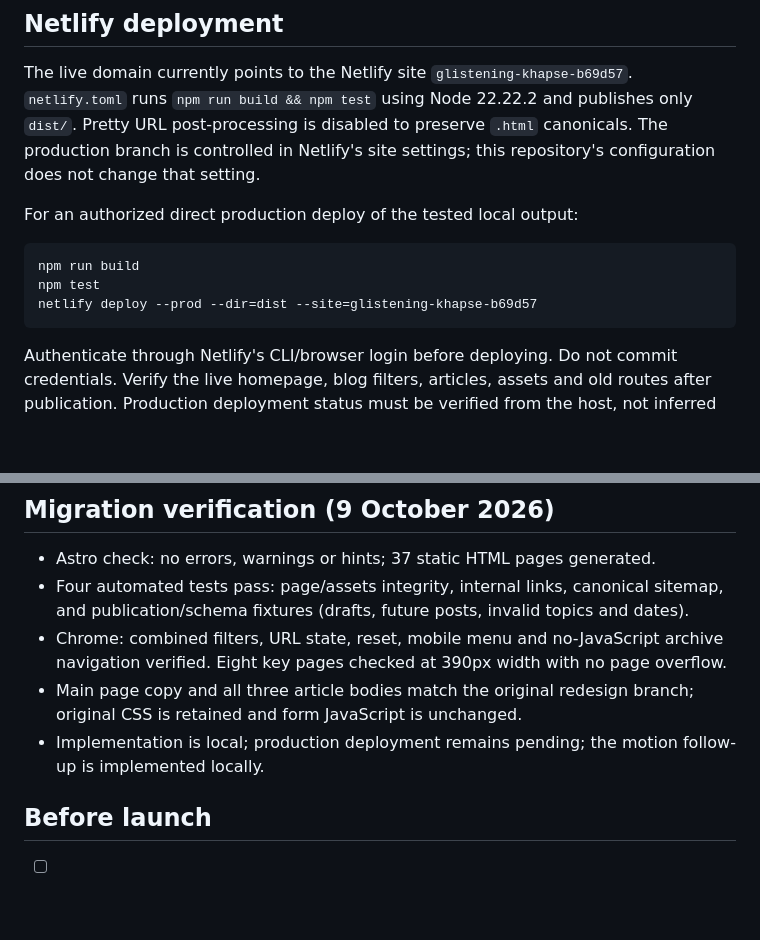
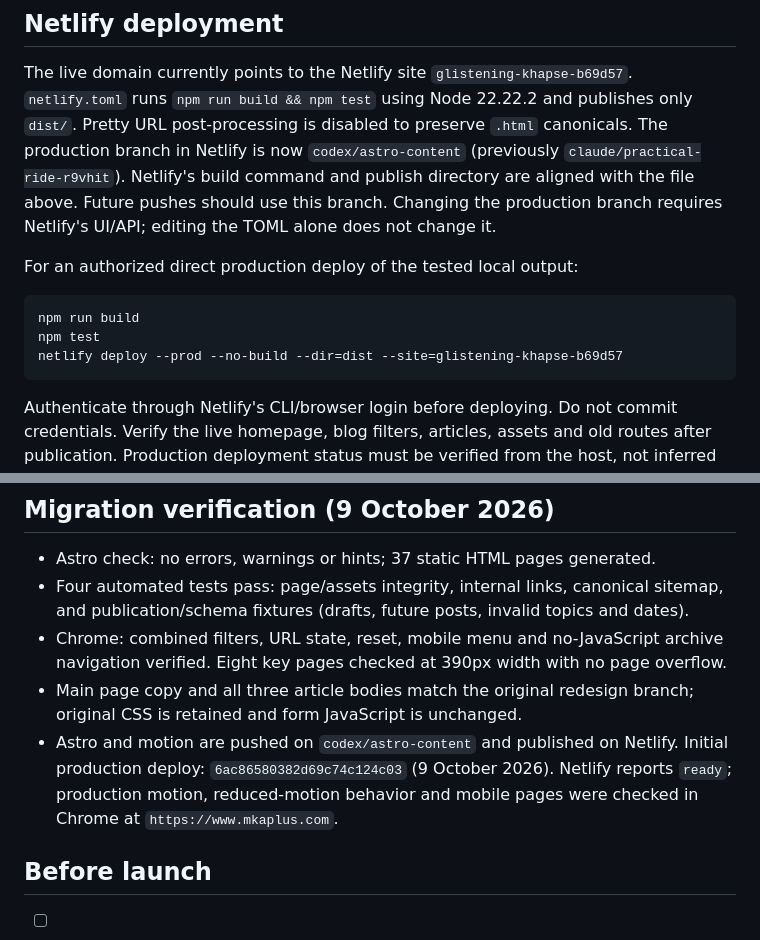
Before and after one commit to techpace/mkaplus-redesign, a Markdown page: README.md, 2 parts joined by grey strips. Drawn GitHub-style; blank space fills up the shorter version.

Commit message:
Record live Netlify deployment and production branch

````diff
--- a/README.md
+++ b/README.md
@@ -114,15 +114,17 @@ real handler later. This migration does not add a form backend.
 The live domain currently points to the Netlify site `glistening-khapse-b69d57`.
 `netlify.toml` runs `npm run build && npm test` using Node 22.22.2 and publishes only
 `dist/`. Pretty URL post-processing is disabled to preserve `.html` canonicals.
-The production branch is controlled in Netlify's site settings; this repository's
-configuration does not change that setting.
+The production branch in Netlify is now `codex/astro-content` (previously
+`claude/practical-ride-r9vhit`). Netlify's build command and publish directory are
+aligned with the file above. Future pushes should use this branch. Changing the
+production branch requires Netlify's UI/API; editing the TOML alone does not change it.
 
 For an authorized direct production deploy of the tested local output:
 
 ```sh
 npm run build
 npm test
-netlify deploy --prod --dir=dist --site=glistening-khapse-b69d57
+netlify deploy --prod --no-build --dir=dist --site=glistening-khapse-b69d57
 ```
 
 Authenticate through Netlify's CLI/browser login before deploying. Do not commit
@@ -193,7 +195,10 @@ a compatibility sitemap index. `robots.txt` points to `sitemap-index.xml`.
   navigation verified. Eight key pages checked at 390px width with no page overflow.
 - Main page copy and all three article bodies match the original redesign branch;
   original CSS is retained and form JavaScript is unchanged.
-- Implementation is local; production deployment remains pending; the motion follow-up is implemented locally.
+- Astro and motion are pushed on `codex/astro-content` and published on Netlify.
+  Initial production deploy: `6ac86580382d69c74c124c03` (9 October 2026).
+  Netlify reports `ready`; production motion, reduced-motion behavior and mobile
+  pages were checked in Chrome at `https://www.mkaplus.com`.
 
 ## Before launch
 
````
